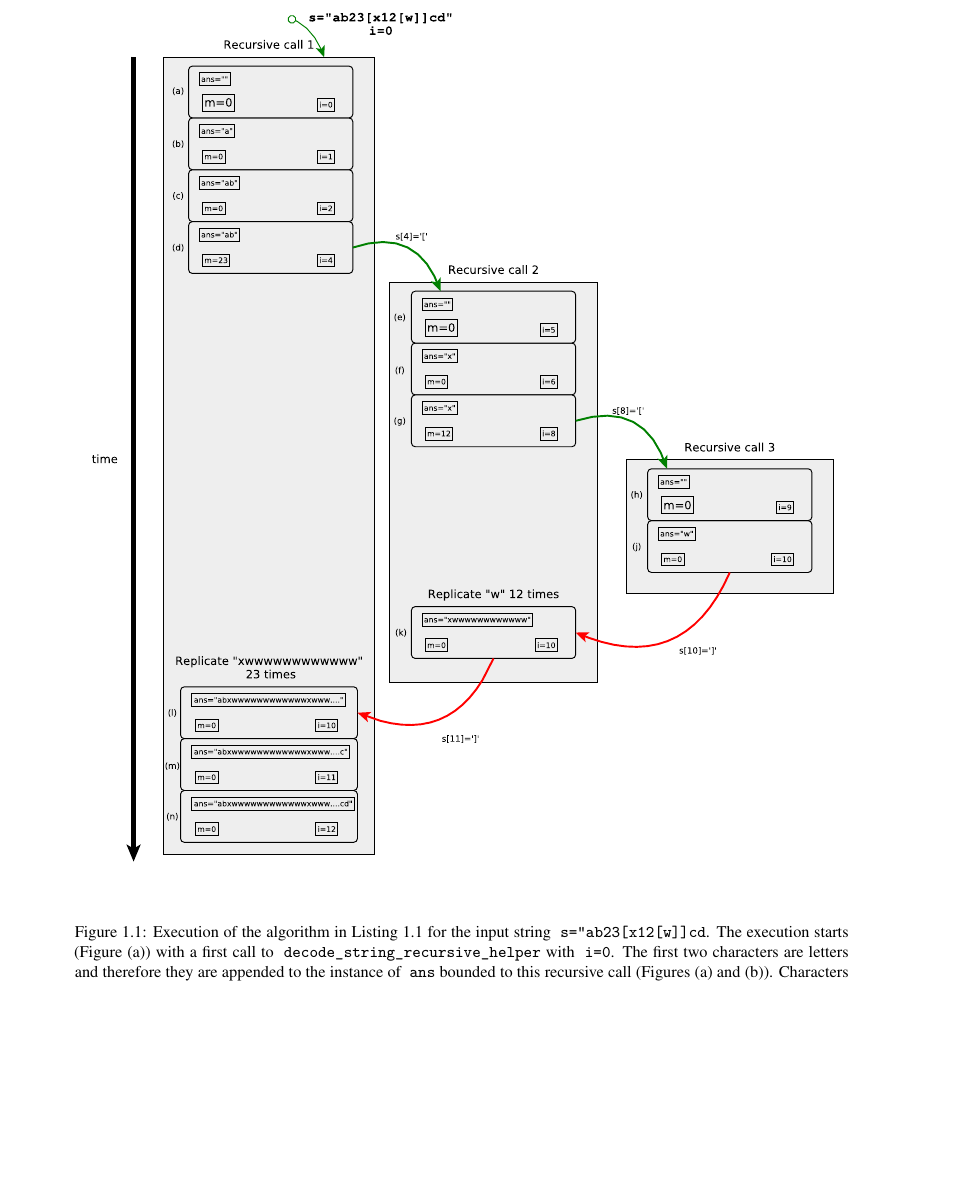
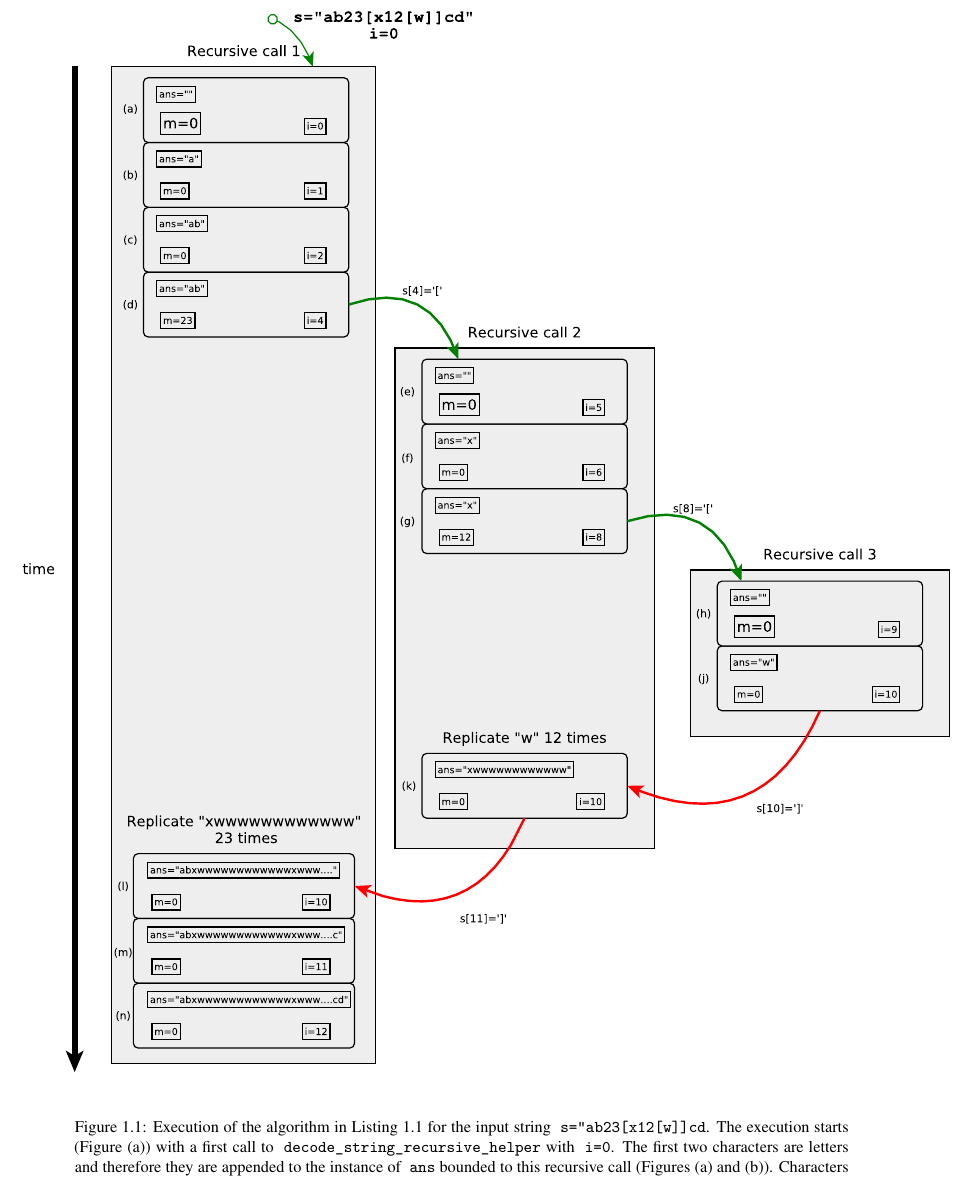
Before and after one commit to knotman90/coding_interview_essentials, a LaTeX book (sources/main.tex, which reads sources/decode_string/decode_string.tex): part of page 5 of 6, cut so that both start at the same text, the shorter picture padded with empty space. Compiled offline with XeLaTeX.

Commit message:
fix image

```diff
--- a/sources/decode_string/decode_string.tex
+++ b/sources/decode_string/decode_string.tex
@@ -115,11 +115,15 @@ The time and complexity of the code in Listing \ref{list:decode_string:recursive
 
 \lstinputlisting[language=c++, caption={Recursive implementation of the algorithm described in Section \ref{decode_string:sec:recursive}},label=list:decode_string:recursive]{sources/decode_string/decode_string_solution2.cpp}
 
+\begin{figure}
 
-\begin{figure}
+	\vspace{-3cm}
+
 	\captionsetup{font=footnotesize,labelfont=footnotesize}
 	\centering
-	\includegraphics[width=\textwidth]{sources/decode_string/images/recursion}
+	\hspace*{-1.5cm}
+	\includegraphics[width=1.25\textwidth]{sources/decode_string/images/recursion}
+	\vspace*{-10mm}
    \caption{Execution of the algorithm in Listing \ref{list:decode_string:recursive} for the input
 	string \inline{s="ab23[x12[w]]cd}. The execution starts (Figure (a)) with a first call to
 	\inline{decode_string_recursive_helper} with \inline{i=0}. The first two characters are letters
```
